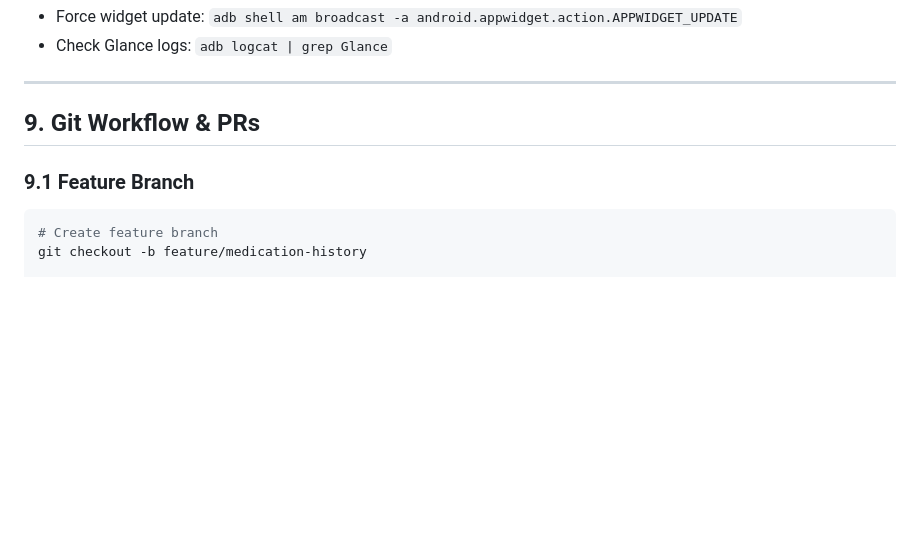
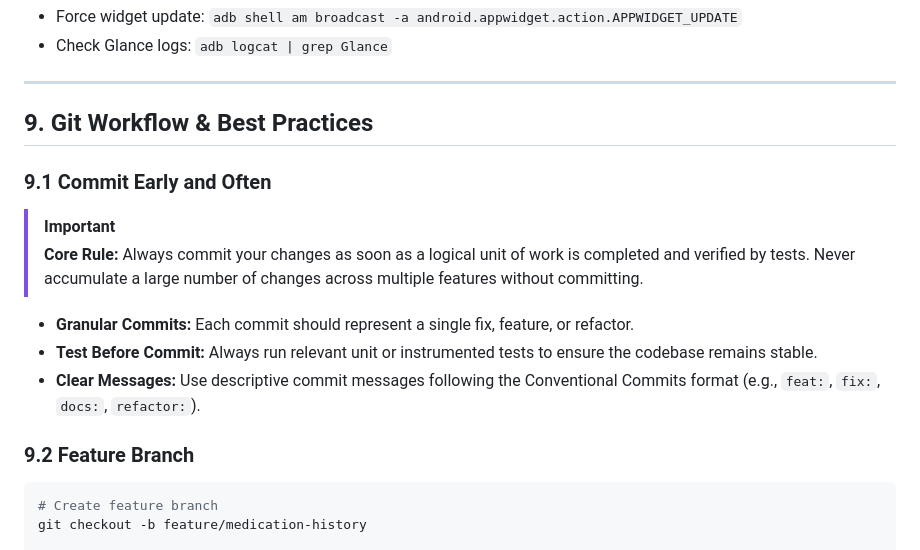
Before and after one commit to codexico/med-tracker, a Markdown page: Kotlin/docs/DEVELOPER_GUIDE.md, the part around the change. Drawn GitHub-style; blank space fills up the shorter version.

Commit message:
docs: formalize 'commit early and often' rule in developer and AI guides

````diff
--- a/Kotlin/docs/DEVELOPER_GUIDE.md
+++ b/Kotlin/docs/DEVELOPER_GUIDE.md
@@ -865,9 +865,18 @@ sudo apt install qemu-kvm libvirt-bin
 
 ---
 
-## 9. Git Workflow & PRs
+## 9. Git Workflow & Best Practices
 
-### 9.1 Feature Branch
+### 9.1 Commit Early and Often
+
+> [!IMPORTANT]
+> **Core Rule:** Always commit your changes as soon as a logical unit of work is completed and verified by tests. Never accumulate a large number of changes across multiple features without committing.
+
+- **Granular Commits:** Each commit should represent a single fix, feature, or refactor.
+- **Test Before Commit:** Always run relevant unit or instrumented tests to ensure the codebase remains stable.
+- **Clear Messages:** Use descriptive commit messages following the Conventional Commits format (e.g., `feat:`, `fix:`, `docs:`, `refactor:`).
+
+### 9.2 Feature Branch
 
 ```bash
 # Create feature branch
````
Also changed, not shown: Kotlin/docs/AI_CONTEXT.md (+2 -0 lines).
